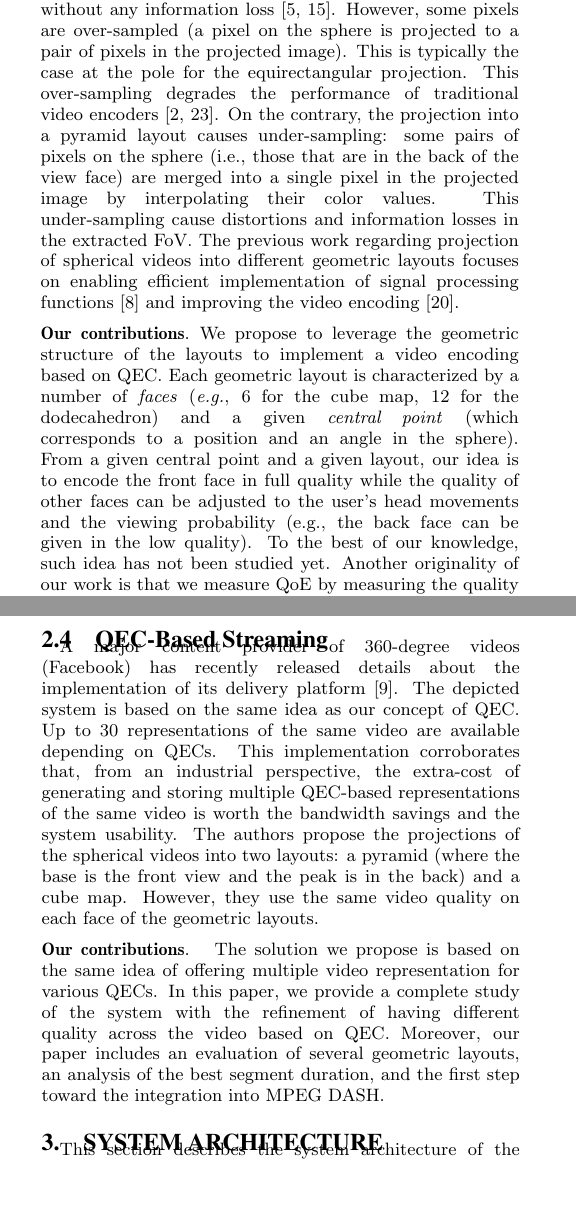
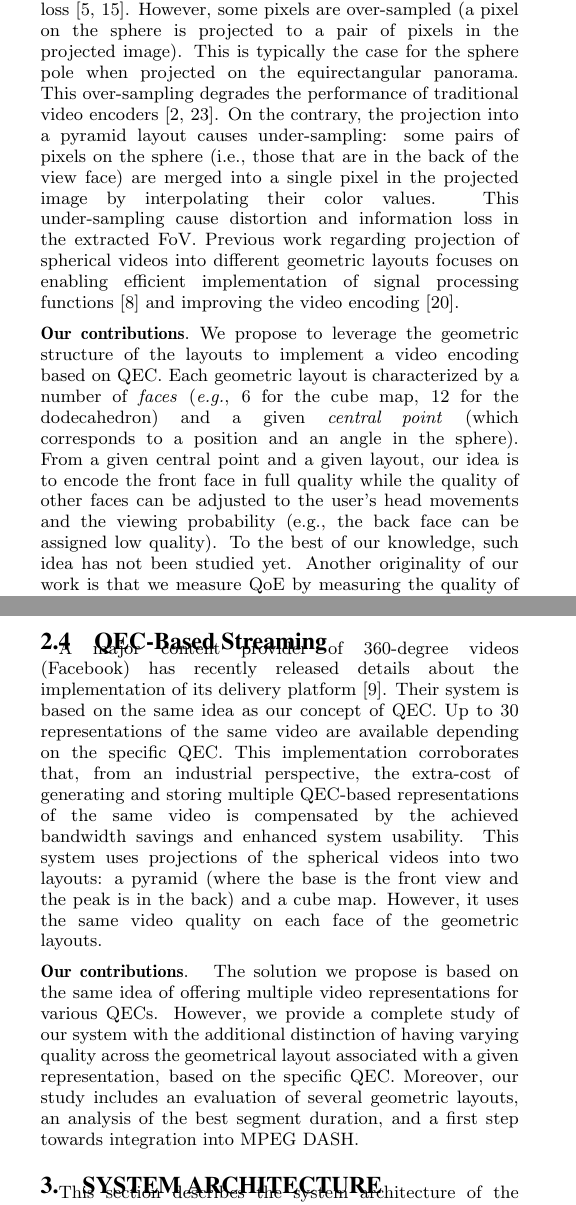
Before and after one commit to xmar/360Transformations, a LaTeX paper (academicPaper/mainACM.tex, which reads academicPaper/related.tex): two parts of the columns of pages 2 and 3 of 8 before the commit and two parts of the columns of pages 2 and 3 of 7 after it, joined at a grey line, cut so that both start at the same text, the shorter picture padded with empty space. Compiled offline with pdfLaTeX.

Commit message:
Revised background and related work section

```diff
--- a/academicPaper/related.tex
+++ b/academicPaper/related.tex
@@ -19,13 +19,13 @@ Figure~\ref{fig:mapping}.
 %studied in the literature.
 From
 the images that are
-projected on an \textit{equirectangular}, a \textit{cube map}, and a
+projected on an \textit{equirectangular} panorama, a \textit{cube map}, and a
 \textit{rhombic dodecahedron}, it is possible
 to generate a \ac{FoV}
 for any position and angle in the sphere without any information
 loss~\cite{Ng2005, fu_rhombic_2009}. However, some pixels
 are over-sampled (a pixel on the sphere is projected to a pair of pixels in the
-projected image). This is typically the case at the pole for the equirectangular projection.
+projected image). This is typically the case for the sphere pole when projected on the equirectangular panorama.
 This over-sampling degrades the
 performance of traditional video encoders~\cite{wojciechowski_h.264_2006,
 yu_framework_2015}.
@@ -34,9 +34,9 @@ contrary, the projection into a pyramid layout causes under-sampling: some pairs
 on the sphere (i.e., those that are
 in the back of the view face) are merged into a single pixel in
 the projected image by interpolating their
-color values. This under-sampling cause distortions and information losses in the extracted
+color values. This under-sampling cause distortion and information loss in the extracted
 FoV.
-The previous work regarding projection of spherical videos into different
+Previous work regarding projection of spherical videos into different
 geometric layouts focuses on enabling efficient implementation of signal processing
 functions~\cite{kazhdan_metric-aware_2010} and improving the video
 encoding~\cite{tosic_low_2009}.
@@ -98,7 +98,7 @@ to a position and an angle in the sphere).
 %people).
 From a given central point and a given layout, our idea is to encode the front face in full
 quality while the quality of other faces can be adjusted to the user's head movements and the viewing
-probability (e.g., the back face can be given in the low quality).
+probability (e.g., the back face can be assigned low quality).
 To the best of our knowledge, such idea has not been studied yet. Another originality of
 our work is that we measure \ac{QoE} by measuring the quality of several extracted
 \ac{FoV}
@@ -131,5 +130,6 @@ This idea conforms to the adaptive delivery solutions
-that content providers have adopted in the recent years (\textit{e.g.}~\ac{DASH}) with
-a trade-off between simple server management and personalized delivery.
+This idea matches the adaptive delivery solutions
+that content providers have adopted in recent years (\textit{e.g.}~\ac{DASH}),
+trading client-personalized delivery for simple server-side management operation.
 
 \subsection{Tiling for Adaptive Video Streaming}
 
@@ -175,24 +175,24 @@ a distance computation), and no need of re-constructing the video before the \ac
 
 A major content provider of 360-degree videos (Facebook) has recently
 released details about the
-implementation of its delivery platform~\cite{facebook}. The depicted system is based
+implementation of its delivery platform~\cite{facebook}. Their system is based
 on the same idea as our concept of \ac{QEC}. Up to 30 representations of the same video
-are available depending on
-\acp{QEC}. This implementation corroborates that, from an industrial perspective, the
+are available depending on the specific
+\ac{QEC}. This implementation corroborates that, from an industrial perspective, the
 extra-cost of
 generating and storing multiple \ac{QEC}-based representations of the same video
-is worth the bandwidth
-savings and the system usability. The authors propose the projections of the spherical videos into two layouts: a pyramid (where the
+is compensated by the achieved bandwidth
+savings and enhanced system usability. This system uses projections of the spherical videos into two layouts: a pyramid (where the
 base is the front
-view and the peak is in the back) and a cube map. However, they use the same video quality
+view and the peak is in the back) and a cube map. However, it uses the same video quality
 on each face of the geometric layouts.
 
 \parag{Our contributions}
 The
-solution we propose is based on the same idea of offering multiple video representation
+solution we propose is based on the same idea of offering multiple video representations
 for various \acp{QEC}.
-In this paper, we provide a complete study of
-the system with the refinement of having different quality across the video based on \ac{QEC}.
+However, we provide a complete study of
+our system with the additional distinction of having varying quality across the geometrical layout associated with a given representation, based on the specific \ac{QEC}.
 Moreover, our
-paper includes an evaluation of several geometric layouts, an analysis of the best segment
-duration, and the first step toward the integration into MPEG \ac{DASH}.
+study includes an evaluation of several geometric layouts, an analysis of the best segment
+duration, and a first step towards integration into MPEG \ac{DASH}.
```
Also changed, not shown: academicPaper/related.tex (41 more changed lines).
